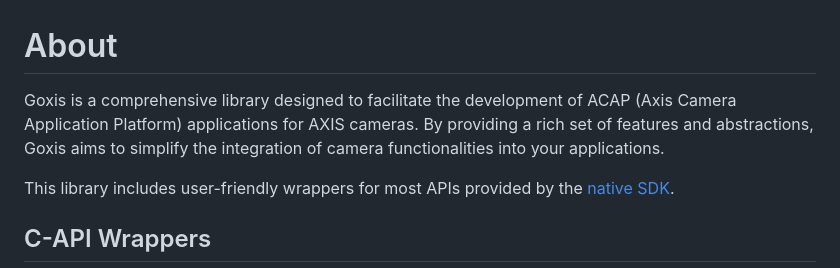
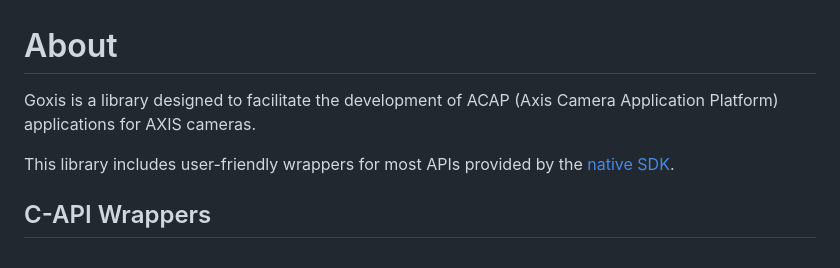
Before and after one commit to Cacsjep/goxis, a Markdown page: Readme.md, the part around the change. Drawn GitHub-style.

```diff
--- a/Readme.md
+++ b/Readme.md
@@ -1,6 +1,6 @@
 # About
 
-Goxis is a comprehensive library designed to facilitate the development of ACAP (Axis Camera Application Platform) applications for AXIS cameras. By providing a rich set of features and abstractions, Goxis aims to simplify the integration of camera functionalities into your applications.
+Goxis is a library designed to facilitate the development of ACAP (Axis Camera Application Platform) applications for AXIS cameras.
 
 This library includes user-friendly wrappers for most APIs provided by the [native SDK](https://axiscommunications.github.io/acap-documentation/docs/api/native-sdk-api.html).
 
```
